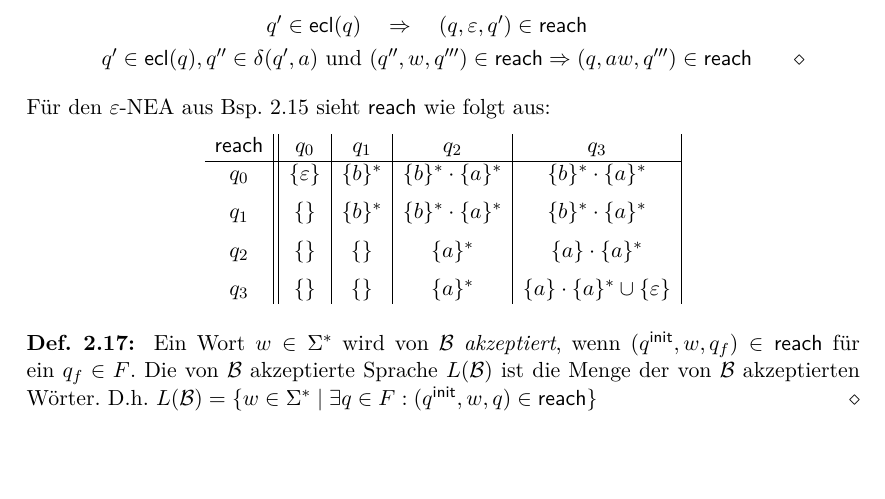
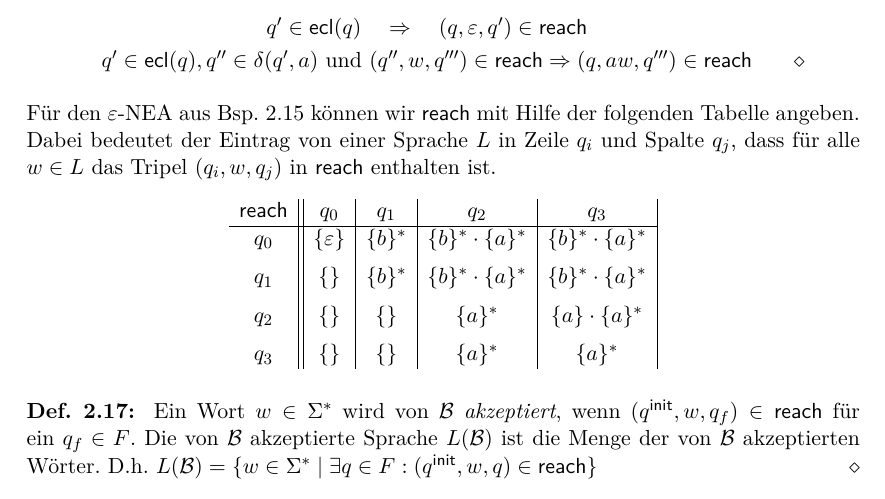
Before and after one commit to proglang/Informatik-III-Theoretische-Informatik, a LaTeX document (Info_3_Skript_WS2017-18.tex, which reads 2-Regulaere_Sprachen_und_endliche_Automaten.tex): part of page 29 of 35, cut so that both start at the same text, the shorter picture padded with empty space. Compiled offline with pdfLaTeX.

Commit message:
add explanation reach table

```diff
--- a/2-Regulaere_Sprachen_und_endliche_Automaten.tex
+++ b/2-Regulaere_Sprachen_und_endliche_Automaten.tex
@@ -1528,14 +1528,16 @@ Als nächstes definieren wir eine dreistellige Relation die uns für je zwei Zus
  \end{eqnarray*}
 \end{Def}
 
-Für den $\Eps$-NEA aus \autoref{bsp2.EpsNeaEx} sieht $\reach$ wie folgt aus:
+Für den $\Eps$-NEA aus \autoref{bsp2.EpsNeaEx} können wir $\reach$ mit Hilfe der folgenden Tabelle angeben.
+Dabei bedeutet der Eintrag von einer Sprache $L$ in Zeile $q_i$ und Spalte $q_j$, dass für alle $w\in L$ das Tripel
+$(q_i,w,q_j)$ in $\reach$ enthalten ist.
 $$
 \begin{array}{c||c|c|c|c|c|c}
    \reach  & q_0 & q_1 & q_2 & q_3\\ \hline
 q_0 & \{\Eps\} & \{b\}^* & \{b\}^*\cdot\{a\}^* & \{b\}^*\cdot\{a\}^* \\[2mm]
 q_1 & \{\}     & \{b\}^* & \{b\}^*\cdot\{a\}^* & \{b\}^*\cdot\{a\}^* \\[2mm]
 q_2 & \{\}     & \{\}    & \{a\}^*             & \{a\}\cdot\{a\}^*\\[2mm]
-q_3 & \{\}     & \{\}    & \{a\}^*             & \{a\}\cdot\{a\}^*\cup\{\Eps\}
+q_3 & \{\}     & \{\}    & \{a\}^*             & \{a\}^*
 \end{array}
 $$
 
```
